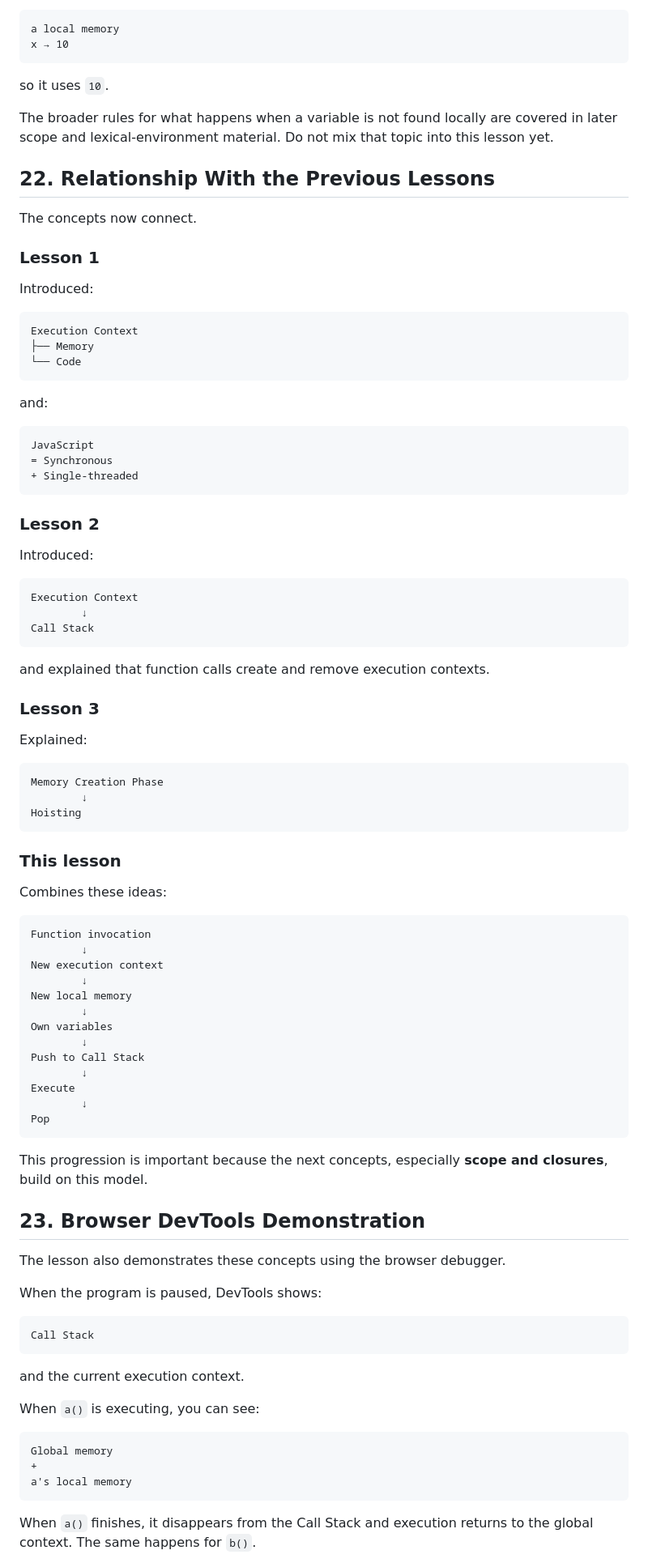
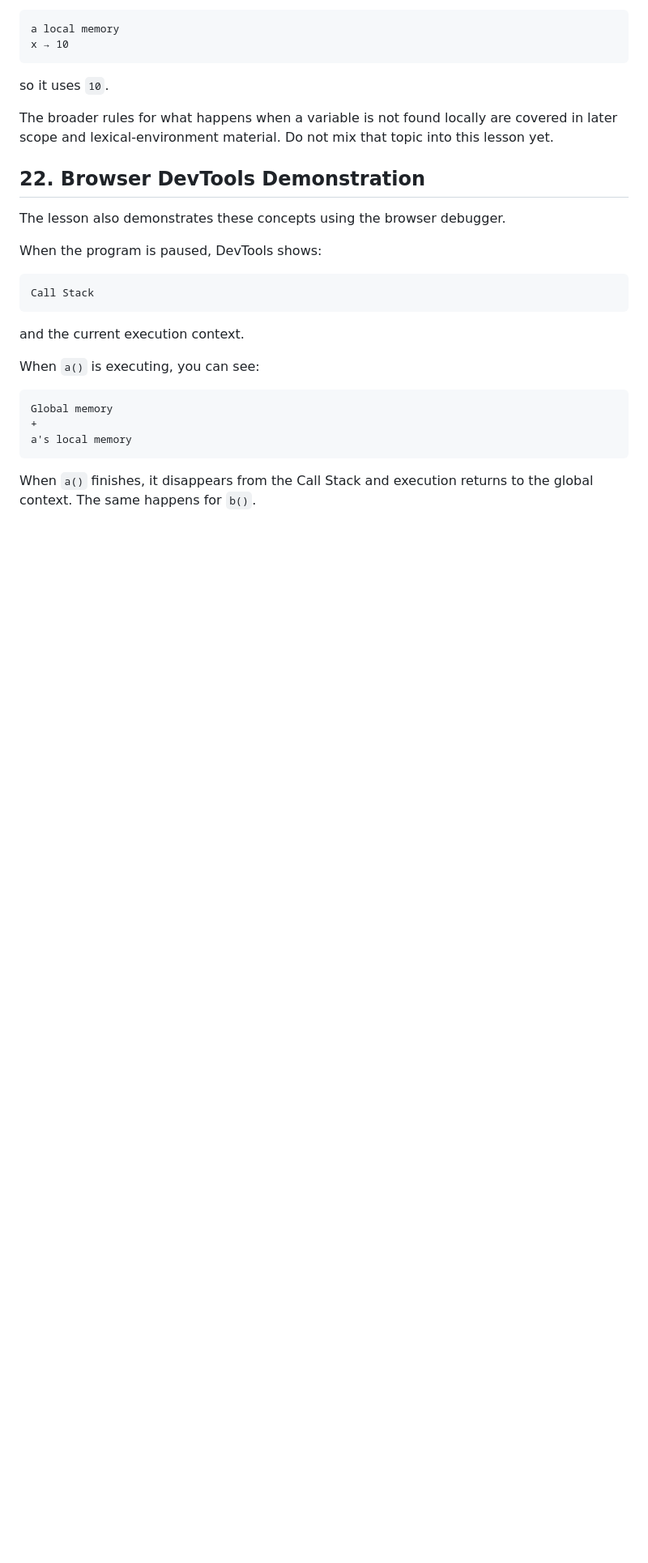
Before and after one commit to pritamahanta/skills, a Markdown page: javascript/theory/04-functions-working-and-variable-management.md, the part around one of its changes. Shown at 81% size. GitHub-like rendering; blank space fills up the shorter version.

````diff
--- a/javascript/theory/04-functions-working-and-variable-management.md
+++ b/javascript/theory/04-functions-working-and-variable-management.md
@@ -555,73 +555,8 @@ so it uses `10`.
 
 The broader rules for what happens when a variable is not found locally are covered in later scope and lexical-environment material. Do not mix that topic into this lesson yet.
 
-## 22. Relationship With the Previous Lessons
 
-The concepts now connect.
-
-### Lesson 1
-
-Introduced:
-
-```text
-Execution Context
-├── Memory
-└── Code
-```
-
-and:
-
-```text
-JavaScript
-= Synchronous
-+ Single-threaded
-```
-
-### Lesson 2
-
-Introduced:
-
-```text
-Execution Context
-        ↓
-Call Stack
-```
-
-and explained that function calls create and remove execution contexts.
-
-### Lesson 3
-
-Explained:
-
-```text
-Memory Creation Phase
-        ↓
-Hoisting
-```
-
-### This lesson
-
-Combines these ideas:
-
-```text
-Function invocation
-        ↓
-New execution context
-        ↓
-New local memory
-        ↓
-Own variables
-        ↓
-Push to Call Stack
-        ↓
-Execute
-        ↓
-Pop
-```
-
-This progression is important because the next concepts, especially **scope and closures**, build on this model.
-
-## 23. Browser DevTools Demonstration
+## 22. Browser DevTools Demonstration
 
 The lesson also demonstrates these concepts using the browser debugger.
 
````
Also changed, not shown: other parts of javascript/theory/04-functions-working-and-variable-management.md (+4 -4 lines).
